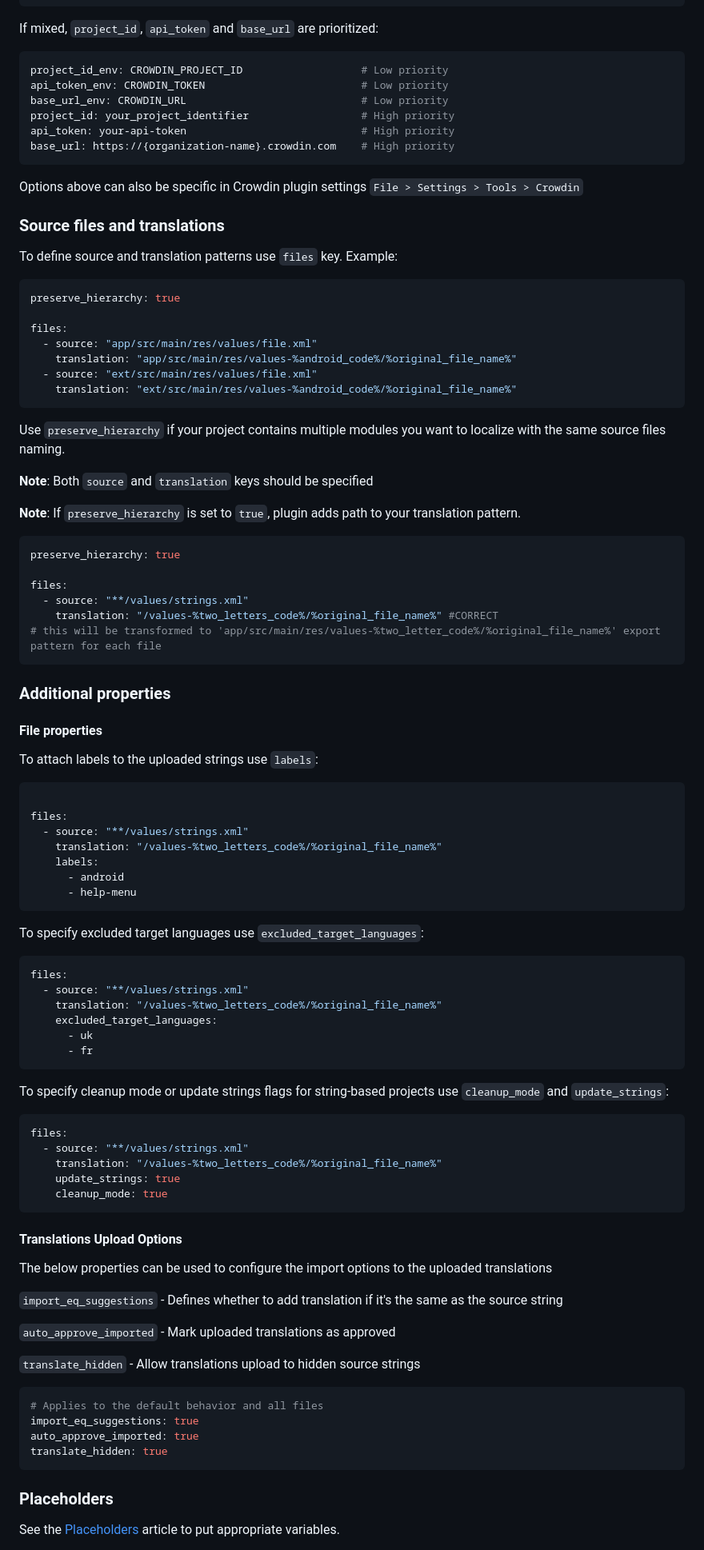
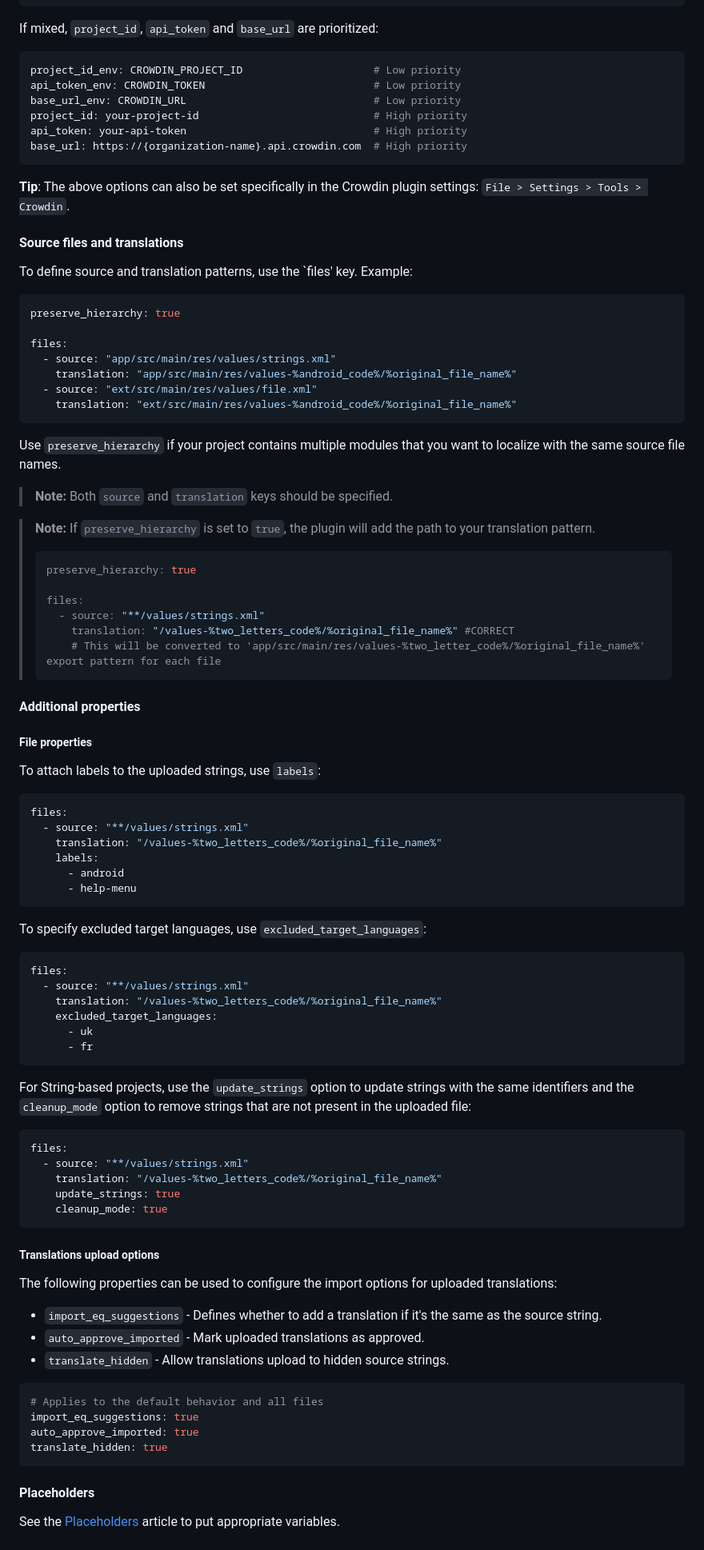
Before and after one commit to crowdin/android-studio-plugin, a Markdown page: README.md, the part around one of its changes. Shown at 80% size. GitHub-like rendering.

Commit message:
docs: improve readme

````diff
--- a/README.md
+++ b/README.md
@@ -68,53 +96,54 @@ base_url_env: CROWDIN_BASE_URL
 If mixed, `project_id`, `api_token` and `base_url` are prioritized:
 
 ```yml
-project_id_env: CROWDIN_PROJECT_ID                   # Low priority
-api_token_env: CROWDIN_TOKEN                         # Low priority
-base_url_env: CROWDIN_URL                            # Low priority
-project_id: your_project_identifier                  # High priority
-api_token: your-api-token                            # High priority
-base_url: https://{organization-name}.crowdin.com    # High priority
+project_id_env: CROWDIN_PROJECT_ID                     # Low priority
+api_token_env: CROWDIN_TOKEN                           # Low priority
+base_url_env: CROWDIN_URL                              # Low priority
+project_id: your-project-id                            # High priority
+api_token: your-api-token                              # High priority
+base_url: https://{organization-name}.api.crowdin.com  # High priority
 ```
 
-Options above can also be specific in Crowdin plugin settings `File > Settings > Tools > Crowdin`
+**Tip**: The above options can also be set specifically in the Crowdin plugin settings: `File > Settings > Tools > Crowdin`.
 
-### Source files and translations
+#### Source files and translations
 
-To define source and translation patterns use `files` key. Example:
+To define source and translation patterns, use the `files' key. Example:
 
 ```yml
 preserve_hierarchy: true
 
 files:
-  - source: "app/src/main/res/values/file.xml"
+  - source: "app/src/main/res/values/strings.xml"
     translation: "app/src/main/res/values-%android_code%/%original_file_name%"
   - source: "ext/src/main/res/values/file.xml"
     translation: "ext/src/main/res/values-%android_code%/%original_file_name%"
 ```
 
-Use `preserve_hierarchy` if your project contains multiple modules you want to localize with the same source files naming.
+Use `preserve_hierarchy` if your project contains multiple modules that you want to localize with the same source file names.
 
-**Note**: Both `source` and `translation` keys should be specified
+> **Note:**
+> Both `source` and `translation` keys should be specified.
 
-**Note**: If `preserve_hierarchy` is set to `true`, plugin adds path to your translation pattern.
+> **Note:**
+> If `preserve_hierarchy` is set to `true`, the plugin will add the path to your translation pattern.
+>
+> ```yml
+> preserve_hierarchy: true
+>
+> files:
+>   - source: "**/values/strings.xml"
+>     translation: "/values-%two_letters_code%/%original_file_name%" #CORRECT
+>     # This will be converted to 'app/src/main/res/values-%two_letter_code%/%original_file_name%' export pattern for each file
+> ```
+
+#### Additional properties
+
+##### File properties
+
+To attach labels to the uploaded strings, use `labels`:
 
 ```yml
-preserve_hierarchy: true
-
-files:
-  - source: "**/values/strings.xml"
-    translation: "/values-%two_letters_code%/%original_file_name%" #CORRECT
-# this will be transformed to 'app/src/main/res/values-%two_letter_code%/%original_file_name%' export pattern for each file
-```
-
-### Additional properties
-
-#### File properties
-
-To attach labels to the uploaded strings use `labels`:
-
-```yml
-
 files:
   - source: "**/values/strings.xml"
     translation: "/values-%two_letters_code%/%original_file_name%"
@@ -123,7 +152,7 @@ files:
       - help-menu
 ```
 
-To specify excluded target languages use `excluded_target_languages`:
+To specify excluded target languages, use `excluded_target_languages`:
 
 ```yml
 files:
@@ -134,9 +163,9 @@ files:
       - fr
 ```
 
-To specify cleanup mode or update strings flags for string-based projects use `cleanup_mode` and `update_strings`:
+For String-based projects, use the `update_strings` option to update strings with the same identifiers and the `cleanup_mode` option to remove strings that are not present in the uploaded file:
 
-```ini
+```yml
 files:
   - source: "**/values/strings.xml"
     translation: "/values-%two_letters_code%/%original_file_name%"
@@ -144,15 +173,13 @@ files:
     cleanup_mode: true
 ```
 
-#### Translations Upload Options
+##### Translations upload options
 
-The below properties can be used to configure the import options to the uploaded translations
+The following properties can be used to configure the import options for uploaded translations:
 
-`import_eq_suggestions` - Defines whether to add translation if it's the same as the source string
-
-`auto_approve_imported` - Mark uploaded translations as approved
-
-`translate_hidden` - Allow translations upload to hidden source strings
+- `import_eq_suggestions` - Defines whether to add a translation if it's the same as the source string.
+- `auto_approve_imported` - Mark uploaded translations as approved.
+- `translate_hidden` - Allow translations upload to hidden source strings.
 
 ```yml
 # Applies to the default behavior and all files
@@ -161,7 +188,7 @@ auto_approve_imported: true
 translate_hidden: true
 ```
 
-### Placeholders
+#### Placeholders
 
 See the [Placeholders](https://support.crowdin.com/configuration-file/#placeholders) article to put appropriate variables.
 
````
Also changed, not shown: other parts of README.md (+72 -38 lines), resources/settings.png (added), 4 other files.
